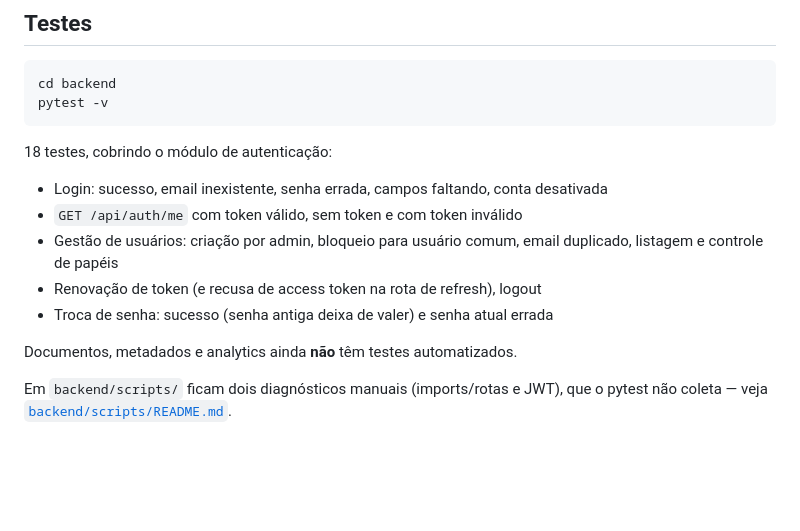
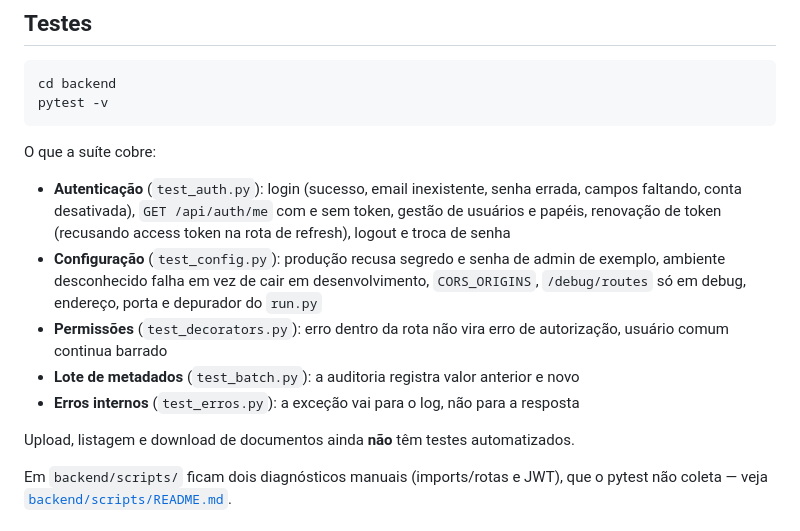
Before and after one commit to enzo-going/pdf-document-manager, a Markdown page: README.md, the part around the change. GitHub-like rendering; blank space fills up the shorter version.

Commit message:
docs: secao de testes reflete a suite atual
Dizia 18 testes, so de autenticacao, e que metadados e analytics nao tinham teste. Hoje a suite tambem cobre configuracao por ambiente, decorators de permissao, auditoria do lote de metadados e erro interno fora da resposta. A contagem sai do texto para nao desatualizar de novo.

````diff
--- a/README.md
+++ b/README.md
@@ -113,16 +113,21 @@ cd backend
 pytest -v
 ```
 
-18 testes, cobrindo o módulo de autenticação:
+O que a suíte cobre:
 
-- Login: sucesso, email inexistente, senha errada, campos faltando, conta desativada
-- `GET /api/auth/me` com token válido, sem token e com token inválido
-- Gestão de usuários: criação por admin, bloqueio para usuário comum, email
-  duplicado, listagem e controle de papéis
-- Renovação de token (e recusa de access token na rota de refresh), logout
-- Troca de senha: sucesso (senha antiga deixa de valer) e senha atual errada
+- **Autenticação** (`test_auth.py`): login (sucesso, email inexistente, senha
+  errada, campos faltando, conta desativada), `GET /api/auth/me` com e sem token,
+  gestão de usuários e papéis, renovação de token (recusando access token na rota
+  de refresh), logout e troca de senha
+- **Configuração** (`test_config.py`): produção recusa segredo e senha de admin de
+  exemplo, ambiente desconhecido falha em vez de cair em desenvolvimento,
+  `CORS_ORIGINS`, `/debug/routes` só em debug, endereço, porta e depurador do `run.py`
+- **Permissões** (`test_decorators.py`): erro dentro da rota não vira erro de
+  autorização, usuário comum continua barrado
+- **Lote de metadados** (`test_batch.py`): a auditoria registra valor anterior e novo
+- **Erros internos** (`test_erros.py`): a exceção vai para o log, não para a resposta
 
-Documentos, metadados e analytics ainda **não** têm testes automatizados.
+Upload, listagem e download de documentos ainda **não** têm testes automatizados.
 
 Em `backend/scripts/` ficam dois diagnósticos manuais (imports/rotas e JWT), que
 o pytest não coleta — veja [`backend/scripts/README.md`](backend/scripts/README.md).
````
